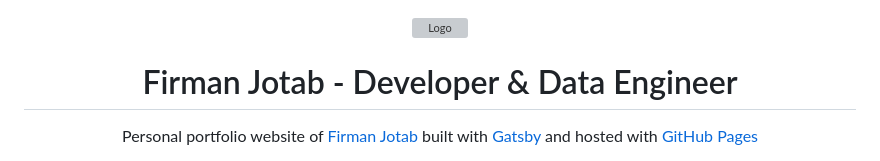
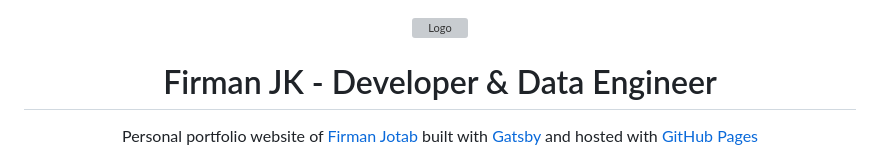
Before and after one commit to FirmanJK/Porto-s-Me, a Markdown page: README.md, the part around the change. GitHub-like rendering; grey boxes are pictures that could not be loaded.

```diff
--- a/README.md
+++ b/README.md
@@ -2,7 +2,7 @@
   <img alt="Logo" src="src/images/fj-logo.svg" width="100" />
 </div>
 <h1 align="center">
-  Firman Jotab - Developer & Data Engineer
+  Firman JK - Developer & Data Engineer
 </h1>
 <p align="center">
   Personal portfolio website of <a href="https://firmanjotab-repositories.github.io" target="_blank">Firman Jotab</a> built with <a href="https://www.gatsbyjs.org/" target="_blank">Gatsby</a> and hosted with <a href="https://pages.github.com/" target="_blank">GitHub Pages</a>
```
